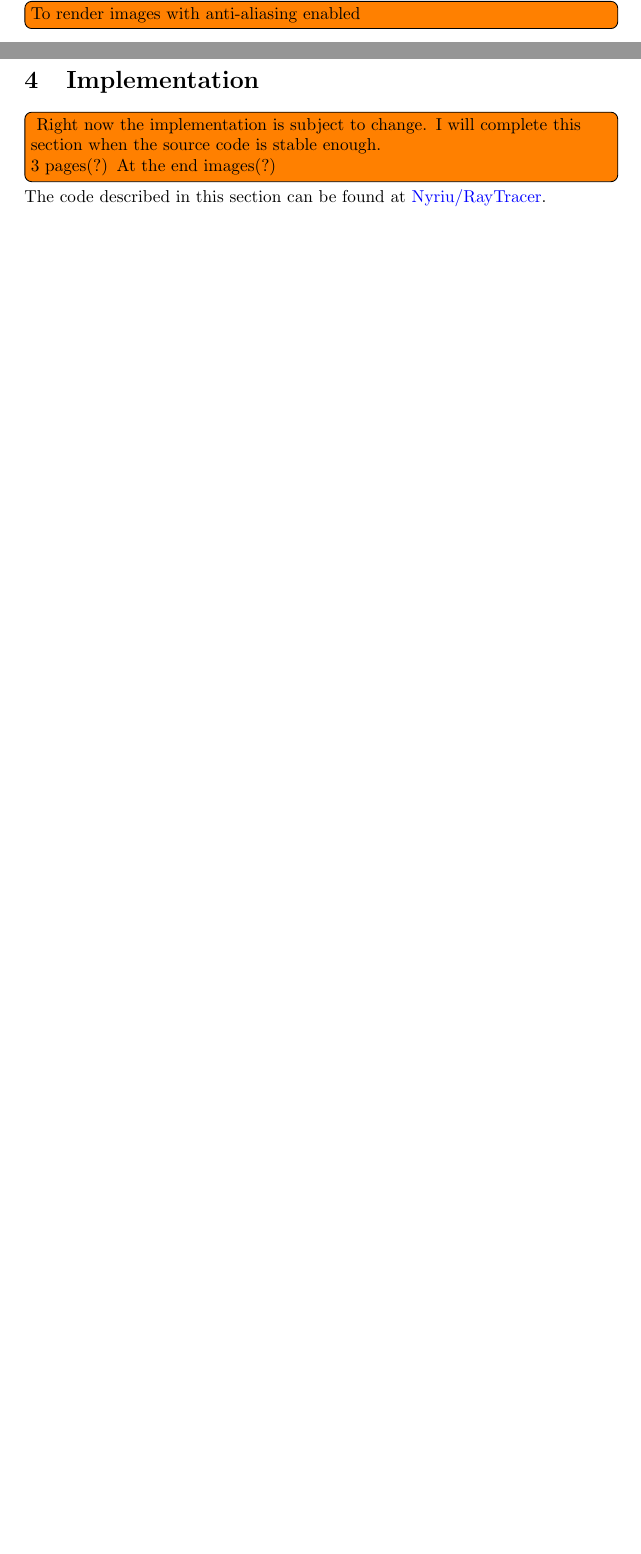
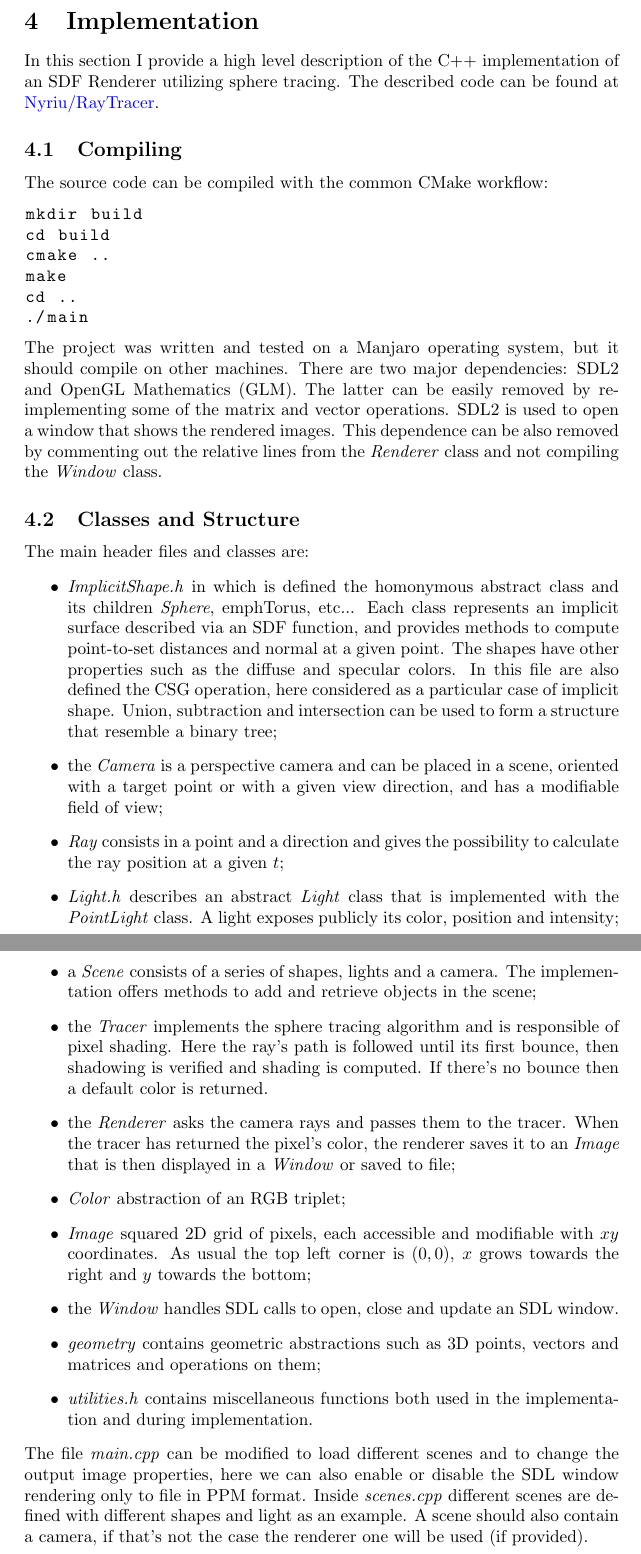
Before and after one commit to Nyriu/RayTracer_Assignment, a LaTeX document (main.tex, which reads chapters/RayTracing.tex, chapters/implementation.tex): two parts of pages 17 and 18 of 20 before the commit and two parts of pages 19 and 20 of 23 after it, joined at a grey line, cut at the place of the change, the shorter picture padded with empty space. Compiled offline with pdfLaTeX.

Commit message:
Implementation - WIP

```diff
--- a/chapters/RayTracing.tex
+++ b/chapters/RayTracing.tex
@@ -342,6 +339,7 @@ We accumulate the result with alpha blending, using the following formulas:
 Even if overall the method seems easy in the implementations we need to be careful.
 As shown in \autoref{fig:cone_problem} we risk to add several contributions of the same object.
 One solution could be storing each possible contribution and use only the one with the smallest $d$ to actually modify the pixel's color.
-This must be done whenever the ray passes sufficiently near to surface.
+This must be done whenever the ray passes sufficiently near to a surface.
 
-\todo[inline]{To render images with anti-aliasing enabled}
+% TODO
+%\todo[inline]{To render images with anti-aliasing enabled}
--- a/chapters/implementation.tex
+++ b/chapters/implementation.tex
@@ -3,16 +3,76 @@
 %!TEX encoding = UTF-8 Unicode
 
 \section{Implementation}
-\todo[inline]{
-  Right now the implementation is subject to change.
-  I will complete this section when the source code is stable enough.\\
-  3 pages(?)
-  At the end images(?)
-}
-\noindent
-The code described in this section can be found at
-\href{https://github.com/Nyriu/RayTracer}{Nyriu/RayTracer}.
+In this section I provide a high level description of the C++ implementation of an SDF Renderer utilizing sphere tracing.
+The described code can be found at \href{https://github.com/Nyriu/RayTracer}{Nyriu/RayTracer}.
 
+\subsection{Compiling}
+The source code can be compiled with the common CMake workflow:
+\begin{lstlisting}
+mkdir build
+cd build
+cmake ..
+make
+cd ..
+./main
+\end{lstlisting}
+The project was written and tested on a Manjaro operating system, but it should compile on other machines.
+There are two major dependencies: SDL2 and OpenGL Mathematics (GLM).
+The latter can be easily removed by re-implementing some of the matrix and vector operations.
+SDL2 is used to open a window that shows the rendered images.
+This dependence can be also removed by commenting out the relative lines from the \emph{Renderer} class and not compiling the \emph{Window} class.
+
+
+\subsection{Classes and Structure}
+The main header files and classes are:
+\begin{itemize}
+  \item \emph{ImplicitShape.h} in which is defined the homonymous abstract class and its children \emph{Sphere}, emph{Torus}, etc...
+    Each class represents an implicit surface described via an SDF function, and provides methods to compute point-to-set distances and normal at a given point.
+    The shapes have other properties such as the diffuse and specular colors.
+    In this file are also defined the CSG operation, here considered as a particular case of implicit shape.
+   Union, subtraction and intersection can be used to form a structure that resemble a binary tree;
+
+  \item the \emph{Camera} is a perspective camera and can be placed in a scene, oriented with a target point or with a given view direction, and has a modifiable field of view;
+  \item \emph{Ray} consists in a point and a direction and gives the possibility to calculate the ray position at a given $t$;
+
+  \item \emph{Light.h} describes an abstract \emph{Light} class that is implemented with the \emph{PointLight} class.
+    A light exposes publicly its color, position and intensity;
+
+  \item a \emph{Scene} consists of a series of shapes, lights and a camera.
+    The implementation offers methods to add and retrieve objects in the scene;
+
+  \item the \emph{Tracer} implements the sphere tracing algorithm and is responsible of pixel shading.
+    Here the ray's path is followed until its first bounce, then shadowing is verified and shading is computed.
+    If there's no bounce then a default color is returned.
+
+  \item the \emph{Renderer} asks the camera rays and passes them to the tracer.
+    When the tracer has returned the pixel's color, the renderer saves it to an \emph{Image} that is then displayed in a \emph{Window} or saved to file;
+
+  \item \emph{Color} abstraction of an RGB triplet;
+  \item \emph{Image} squared 2D grid of pixels, each accessible and modifiable with $xy$ coordinates.
+    As usual the top left corner is $(0,0)$, $x$ grows towards the right and $y$ towards the bottom;
+
+  \item the \emph{Window} handles SDL calls to open, close and update an SDL window.
+
+  \item \emph{geometry} contains geometric abstractions such as 3D points, vectors and matrices and operations on them;
+  \item \emph{utilities.h} contains miscellaneous functions both used in the implementation and during implementation.
+\end{itemize}
+The file \emph{main.cpp} can be modified to load different scenes and to change the output image properties, here we can also enable or disable the SDL window rendering only to file in PPM format.
+Inside \emph{scenes.cpp} different scenes are defined with different shapes and light as an example.
+A scene should also contain a camera, if that's not the case the renderer one will be used (if provided).
+
+
+
+
+
+
+
+
+
+
+
+
+\clearpage
 \noindent
 Some images just for showcase.
 
```
Also changed, not shown: chapters/SDF.tex (+5 -4 lines), main.pdf, chapters/RayTracing.tex (11 more changed lines).
